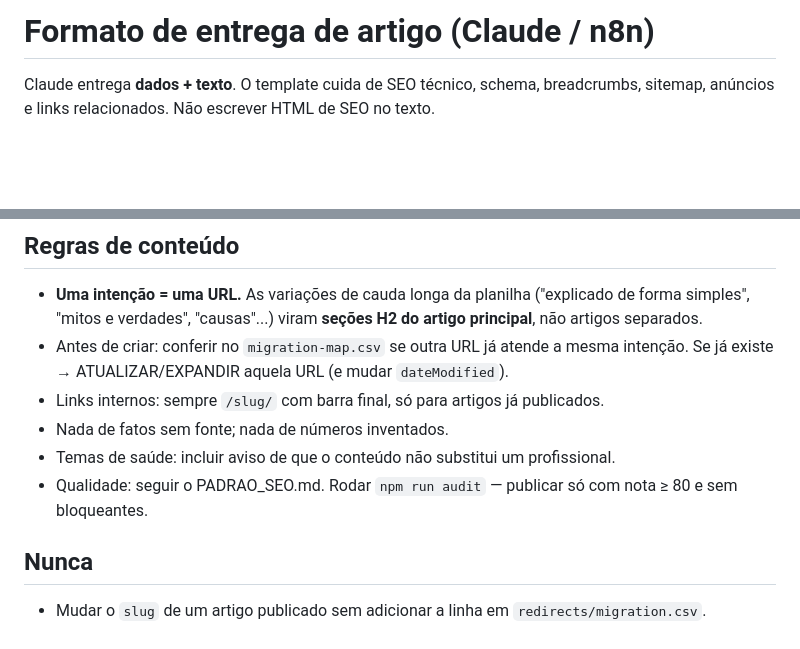
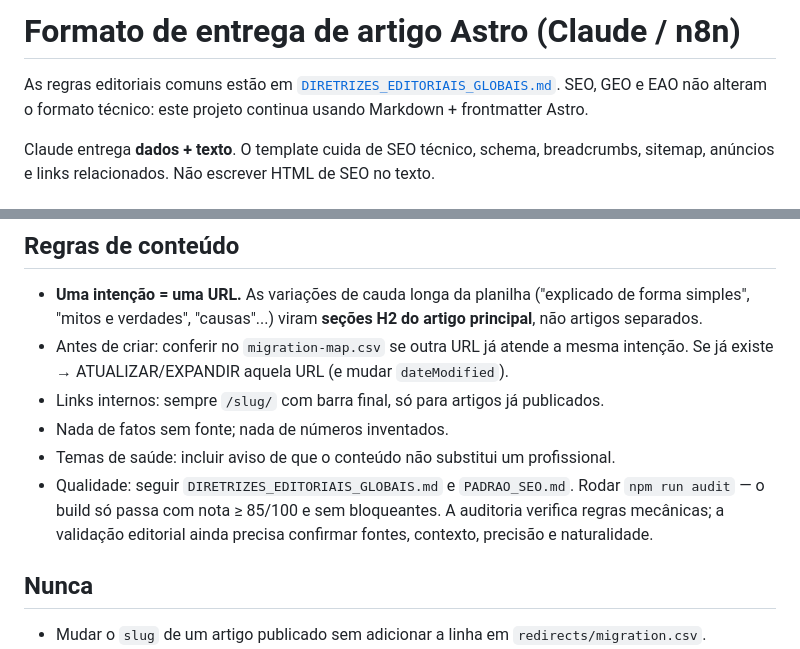
Before and after one commit to saasdavi/mente-curiosa, a Markdown page: ARTIGO_FORMATO.md, 2 parts joined by grey strips. Rendered like a GitHub page; blank space fills up the shorter version.

Commit message:
docs: align Astro article format with global editorial rules

```diff
--- a/ARTIGO_FORMATO.md
+++ b/ARTIGO_FORMATO.md
@@ -1,4 +1,6 @@
-# Formato de entrega de artigo (Claude / n8n)
+# Formato de entrega de artigo Astro (Claude / n8n)
+
+As regras editoriais comuns estão em [`DIRETRIZES_EDITORIAIS_GLOBAIS.md`](DIRETRIZES_EDITORIAIS_GLOBAIS.md). SEO, GEO e EAO não alteram o formato técnico: este projeto continua usando Markdown + frontmatter Astro.
 
 Claude entrega **dados + texto**. O template cuida de SEO técnico, schema,
 breadcrumbs, sitemap, anúncios e links relacionados. Não escrever HTML de SEO no texto.
@@ -67,7 +69,7 @@ Categorias válidas: `psicologia-e-comportamento`, `corpo-humano`, `universo-e-e
 - Links internos: sempre `/slug/` com barra final, só para artigos já publicados.
 - Nada de fatos sem fonte; nada de números inventados.
 - Temas de saúde: incluir aviso de que o conteúdo não substitui um profissional.
-- Qualidade: seguir o PADRAO_SEO.md. Rodar `npm run audit` — publicar só com nota ≥ 80 e sem bloqueantes.
+- Qualidade: seguir `DIRETRIZES_EDITORIAIS_GLOBAIS.md` e `PADRAO_SEO.md`. Rodar `npm run audit` — o build só passa com nota ≥ 85/100 e sem bloqueantes. A auditoria verifica regras mecânicas; a validação editorial ainda precisa confirmar fontes, contexto, precisão e naturalidade.
 
 ## Nunca
 
```
